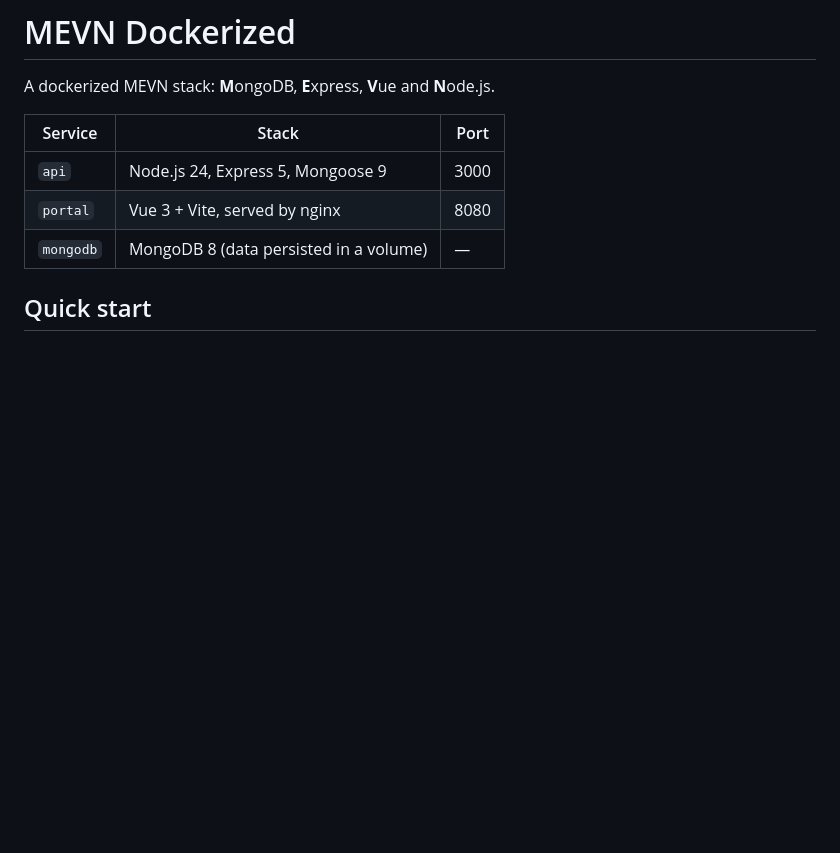
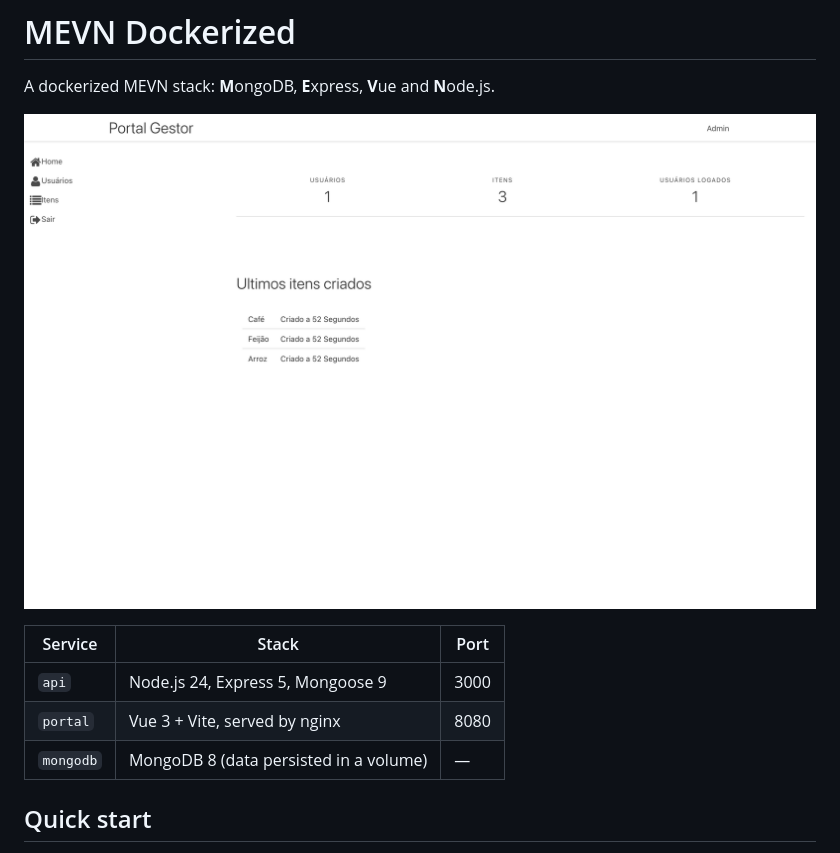
Before and after one commit to fguisso/MEVN-Dockerized, a Markdown page: README.md, the part around the change. Rendered like a GitHub page; pictures changed too: docs/dashboard.png (added); blank space fills up the shorter version.

Commit message:
docs: add dashboard screenshot to README

```diff
--- a/README.md
+++ b/README.md
@@ -1,6 +1,8 @@
 # MEVN Dockerized
 
 A dockerized MEVN stack: **M**ongoDB, **E**xpress, **V**ue and **N**ode.js.
+
+![Portal Gestor dashboard](docs/dashboard.png)
 
 | Service   | Stack                                    | Port |
 | --------- | ---------------------------------------- | ---- |
```
